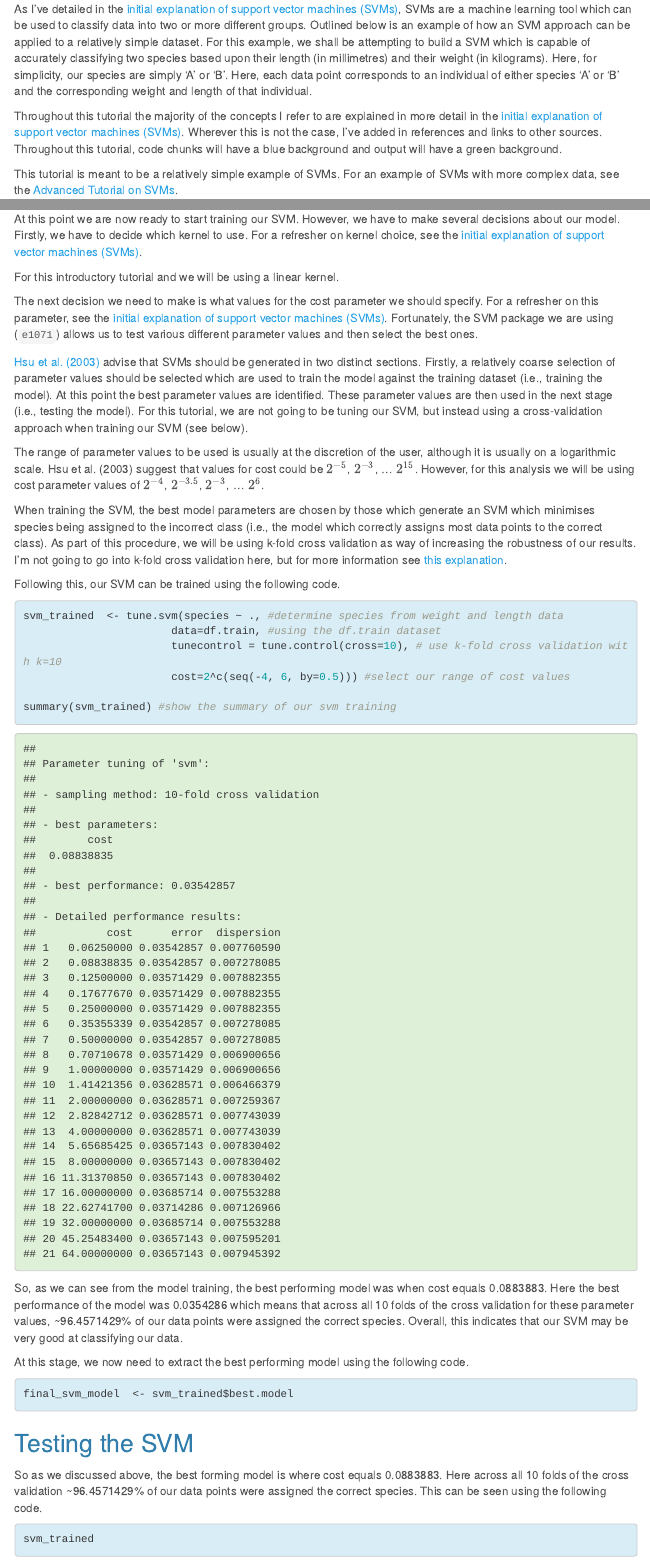
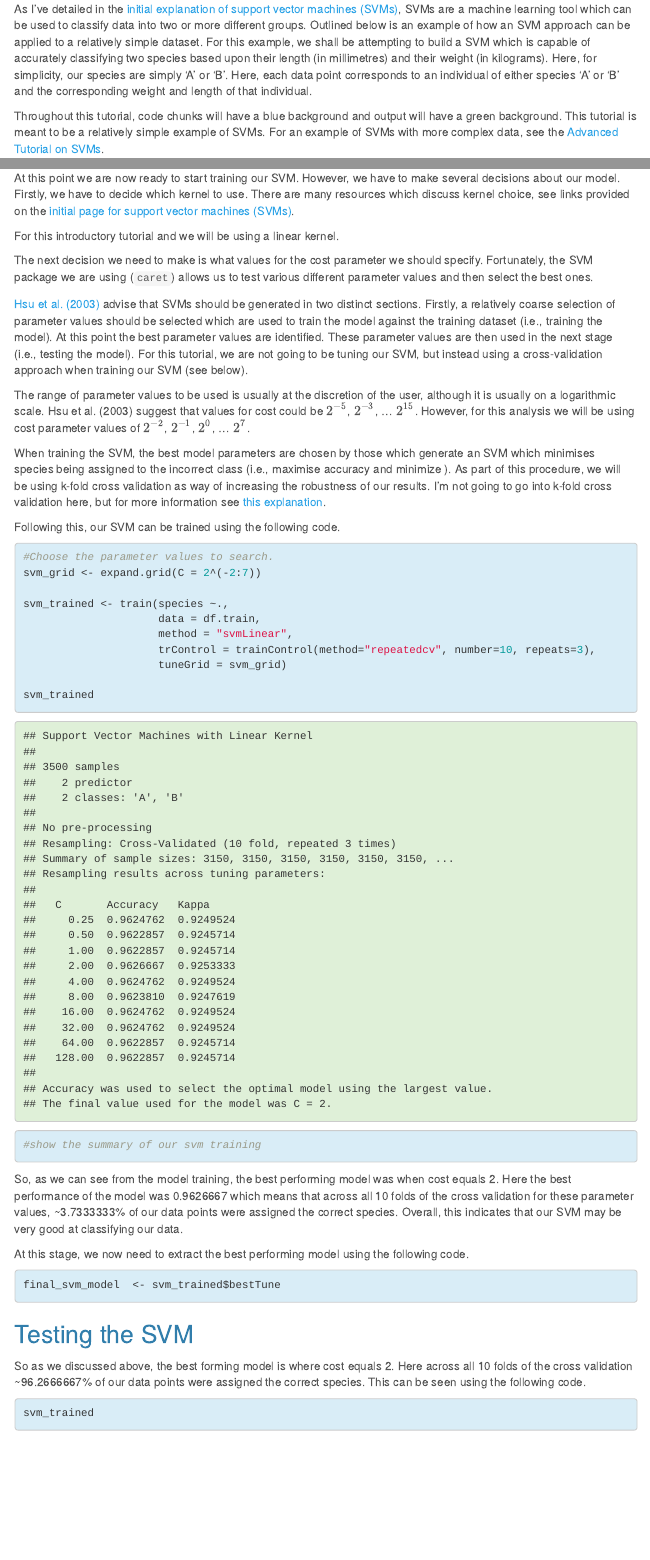
Before and after one commit to benjburgess/i, an R Markdown document (SVM_linear.Rmd): the page in a window 1100 px wide, from 250 px down, and a second part further down, joined at a grey line. The pictures show the output file SVM_linear.html that the author committed with the source, opened offline; menus at the side of the page are left out.

Commit message:
Editted SVM_linear to use caret

````diff
--- a/SVM_linear.Rmd
+++ b/SVM_linear.Rmd
@@ -19,9 +19,7 @@
 
 As I've detailed in the [initial explanation of support vector machines (SVMs)](https://benjburgess.github.io/svm), SVMs are a machine learning tool which can be used to classify data into two or more different groups. Outlined below is an example of how an SVM approach can be applied to a relatively simple dataset. For this example, we shall be attempting to build a SVM which is capable of accurately classifying two species based upon their length (in millimetres) and their weight (in kilograms). Here, for simplicity, our species are simply 'A' or 'B'. Here, each data point corresponds to an individual of either species 'A' or 'B' and the corresponding weight and length of that individual.
 
-Throughout this tutorial the majority of the concepts I refer to are explained in more detail in the [initial explanation of support vector machines (SVMs)](https://benjburgess.github.io/svm). Wherever this is not the case, I've added in references and links to other sources. Throughout this tutorial, code chunks will have a blue background and output will have a green background.
-
-This tutorial is meant to be a relatively simple example of SVMs. For an example of SVMs with more complex data, see the [Advanced Tutorial on SVMs](https://benjburgess.github.io/i/SVM_radial).
+Throughout this tutorial, code chunks will have a blue background and output will have a green background. This tutorial is meant to be a relatively simple example of SVMs. For an example of SVMs with more complex data, see the [Advanced Tutorial on SVMs](https://benjburgess.github.io/i/SVM_radial).
 
 
 ## Packages and set.seed()
@@ -116,42 +113,48 @@
 
 ## Training the SVM
 
-At this point we are now ready to start training our SVM. However, we have to make several decisions about our model. Firstly, we have to decide which kernel to use. For a refresher on kernel choice, see the [initial explanation of support vector machines (SVMs)](https://benjburgess.github.io/svm).
+At this point we are now ready to start training our SVM. However, we have to make several decisions about our model. Firstly, we have to decide which kernel to use. There are many resources which discuss kernel choice, see links provided on the [initial page for support vector machines (SVMs)](https://benjburgess.github.io/svm).
 
 For this introductory tutorial and we will be using a linear kernel.
 
-The next decision we need to make is what values for the cost parameter we should specify. For a refresher on this parameter, see the [initial explanation of support vector machines (SVMs)](https://benjburgess.github.io/svm). Fortunately, the SVM package we are using (`e1071`) allows us to test various different parameter values and then select the best ones.
+The next decision we need to make is what values for the cost parameter we should specify. Fortunately, the SVM package we are using (`caret`) allows us to test various different parameter values and then select the best ones.
 
 [Hsu et al. (2003)](https://www.csie.ntu.edu.tw/~cjlin/papers/guide/guide.pdf) advise that SVMs should be generated in two distinct sections. Firstly, a relatively coarse selection of parameter values should be selected which are used to train the model against the training dataset (i.e., training the model). At this point the best parameter values are identified. These parameter values are then used in the next stage (i.e., testing the model). For this tutorial, we are not going to be tuning our SVM, but instead using a cross-validation approach when training our SVM (see below).
 
-The range of parameter values to be used is usually at the discretion of the user, although it is usually on a logarithmic scale. Hsu et al. (2003) suggest that values for cost could be $2^{-5}$, $2^{-3}$, ... $2^{15}$. However, for this analysis we will be using cost parameter values of $2^{-4}$, $2^{-3.5}$, $2^{-3}$, ... $2^{6}$.
+The range of parameter values to be used is usually at the discretion of the user, although it is usually on a logarithmic scale. Hsu et al. (2003) suggest that values for cost could be $2^{-5}$, $2^{-3}$, ... $2^{15}$. However, for this analysis we will be using cost parameter values of $2^{-2}$, $2^{-1}$, $2^{0}$, ... $2^{7}$.
 
-When training the SVM, the best model parameters are chosen by those which generate an SVM which minimises species being assigned to the incorrect class (i.e., the model which correctly assigns most data points to the correct class). As part of this procedure, we will be using k-fold cross validation as way of increasing the robustness of our results. I'm not going to go into k-fold cross validation here, but for more information see [this explanation](https://machinelearningmastery.com/k-fold-cross-validation/).
+When training the SVM, the best model parameters are chosen by those which generate an SVM which minimises species being assigned to the incorrect class (i.e., maximise accuracy and minimize ). As part of this procedure, we will be using k-fold cross validation as way of increasing the robustness of our results. I'm not going to go into k-fold cross validation here, but for more information see [this explanation](https://machinelearningmastery.com/k-fold-cross-validation/).
 
 Following this, our SVM can be trained using the following code.
 
 
 ```{r class.source="bg-info", class.output="bg-success"}
-svm_trained  <- tune.svm(species ~ ., #determine species from weight and length data
-                       data=df.train, #using the df.train dataset
-                       tunecontrol = tune.control(cross=10), # use k-fold cross validation with k=10
-                       cost=2^c(seq(-4, 6, by=0.5))) #select our range of cost values
 
-summary(svm_trained) #show the summary of our svm training
+#Choose the parameter values to search.
+svm_grid <- expand.grid(C = 2^(-2:7))
+
+svm_trained <- train(species ~.,
+                     data = df.train,
+                     method = "svmLinear",
+                     trControl = trainControl(method="repeatedcv", number=10, repeats=3),
+                     tuneGrid = svm_grid)
+
+svm_trained
+#show the summary of our svm training
 
 ```
 
 
 
 
-So, as we can see from the model training, the best performing model was when cost equals `r as.numeric(svm_trained$best.parameters[1])`. Here the best performance of the model was `r as.numeric(svm_trained$best.performance)` which means that across all 10 folds of the cross validation for these parameter values, ~`r 100*(1-as.numeric(svm_trained$best.performance))`% of our data points were assigned the correct species. Overall, this indicates that our SVM may be very good at classifying our data.
+So, as we can see from the model training, the best performing model was when cost equals `r as.numeric(svm_trained$bestTune[1])`. Here the best performance of the model was `r as.numeric(max(svm_trained$results$Accuracy))` which means that across all 10 folds of the cross validation for these parameter values, ~`r 100*(1-as.numeric(max(svm_trained$results$Accuracy)))`% of our data points were assigned the correct species. Overall, this indicates that our SVM may be very good at classifying our data.
 
 At this stage, we now need to extract the best performing model using the following code.
 
 
 ```{r class.source="bg-info", class.output="bg-success"}
 
-final_svm_model  <- svm_trained$best.model
+final_svm_model  <- svm_trained$bestTune
 
 ```
 
@@ -159,7 +162,7 @@
 
 ## Testing the SVM
 
-So as we discussed above, the best forming model is where cost equals `r as.numeric(svm_trained$best.parameters[1])`. Here across all 10 folds of the cross validation ~`r 100*(1-as.numeric(svm_trained$best.performance))`% of our data points were assigned the correct species. This can be seen using the following code.
+So as we discussed above, the best forming model is where cost equals `r as.numeric(svm_trained$bestTune[1])`. Here across all 10 folds of the cross validation ~`r 100*(as.numeric(max(svm_trained$results$Accuracy)))`% of our data points were assigned the correct species. This can be seen using the following code.
 
 ```{r class.source="bg-info", class.output="bg-success"}
 svm_trained
````
Also changed, not shown: SVM_linear.html, SVM_linear.Rmd (7 more changed lines).
